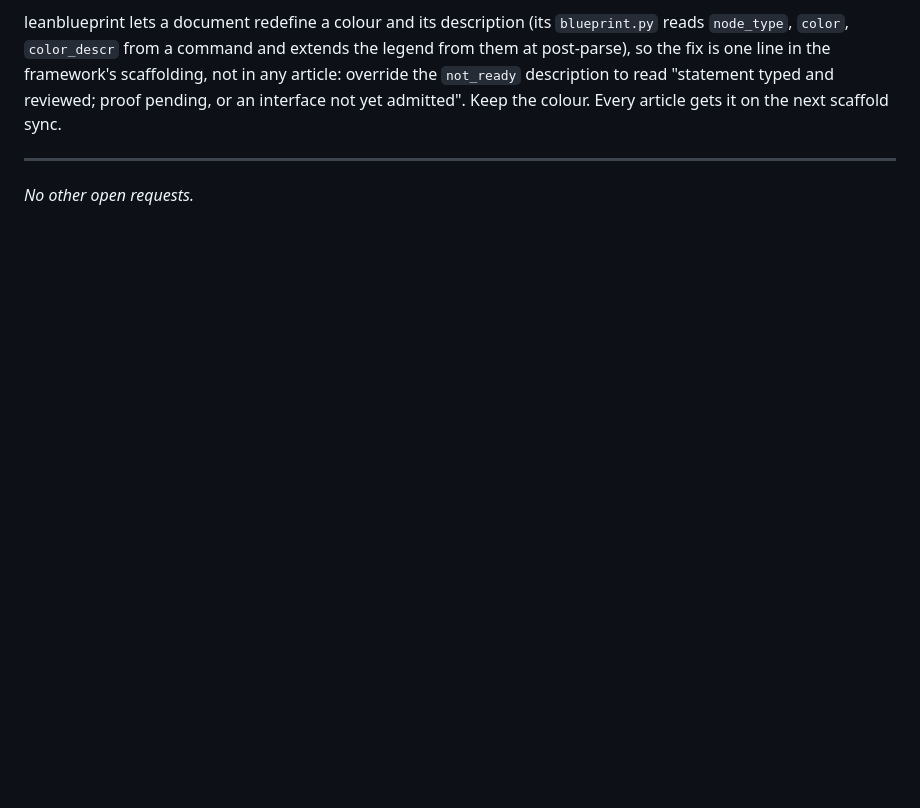
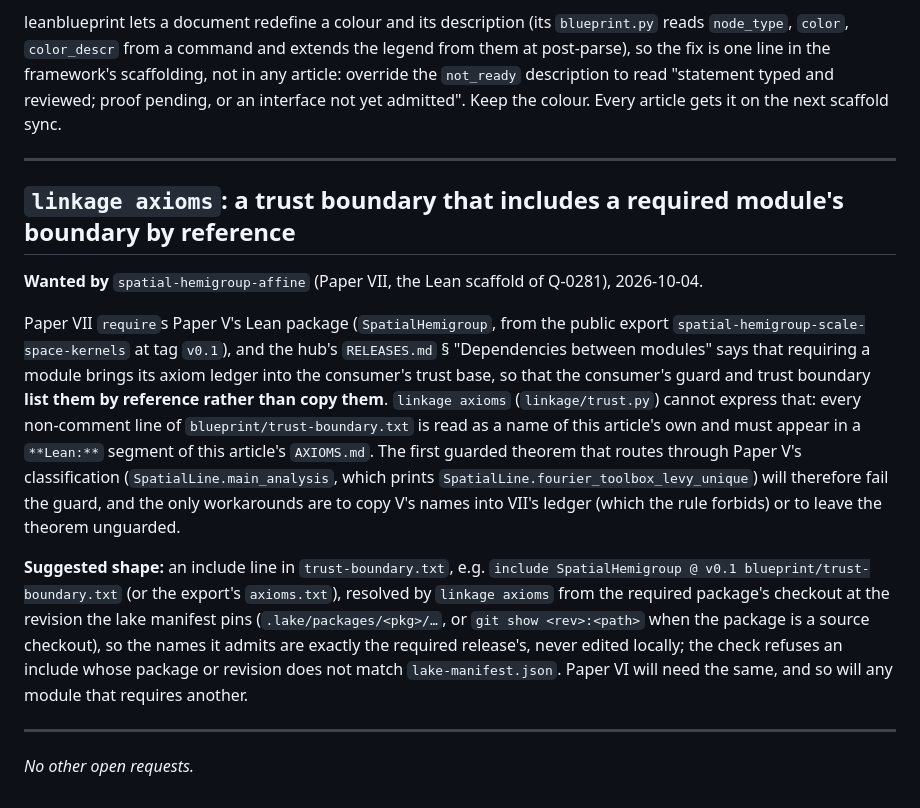
Before and after one commit to danielfagerstrom/article-kit, a Markdown page: WISHLIST.md, the part around the change. GitHub-like rendering; blank space fills up the shorter version.

Commit message:
WISHLIST: linkage axioms should include a required module's trust boundary by reference (from spatial-hemigroup-affine, Q-0281)
Co-Authored-By: Claude Opus 5.5 <noreply@anthropic.com>

```diff
--- a/WISHLIST.md
+++ b/WISHLIST.md
@@ -178,4 +178,29 @@ yet admitted". Keep the colour. Every article gets it on the next scaffold sync.
 
 ---
 
+## `linkage axioms`: a trust boundary that includes a required module's boundary by reference
+
+**Wanted by** `spatial-hemigroup-affine` (Paper VII, the Lean scaffold of Q-0281), 2026-10-04.
+
+Paper VII `require`s Paper V's Lean package (`SpatialHemigroup`, from the public export
+`spatial-hemigroup-scale-space-kernels` at tag `v0.1`), and the hub's `RELEASES.md` § "Dependencies
+between modules" says that requiring a module brings its axiom ledger into the consumer's trust base,
+so that the consumer's guard and trust boundary **list them by reference rather than copy them**.
+`linkage axioms` (`linkage/trust.py`) cannot express that: every non-comment line of
+`blueprint/trust-boundary.txt` is read as a name of this article's own and must appear in a
+`**Lean:**` segment of this article's `AXIOMS.md`. The first guarded theorem that routes through
+Paper V's classification (`SpatialLine.main_analysis`, which prints
+`SpatialLine.fourier_toolbox_levy_unique`) will therefore fail the guard, and the only workarounds
+are to copy V's names into VII's ledger (which the rule forbids) or to leave the theorem unguarded.
+
+**Suggested shape:** an include line in `trust-boundary.txt`, e.g.
+`include SpatialHemigroup @ v0.1 blueprint/trust-boundary.txt` (or the export's `axioms.txt`),
+resolved by `linkage axioms` from the required package's checkout at the revision the lake manifest
+pins (`.lake/packages/<pkg>/…`, or `git show <rev>:<path>` when the package is a source checkout),
+so the names it admits are exactly the required release's, never edited locally; the check refuses
+an include whose package or revision does not match `lake-manifest.json`. Paper VI will need the
+same, and so will any module that requires another.
+
+---
+
 *No other open requests.*
```
